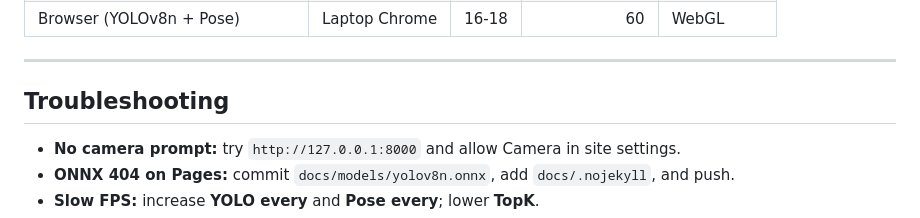
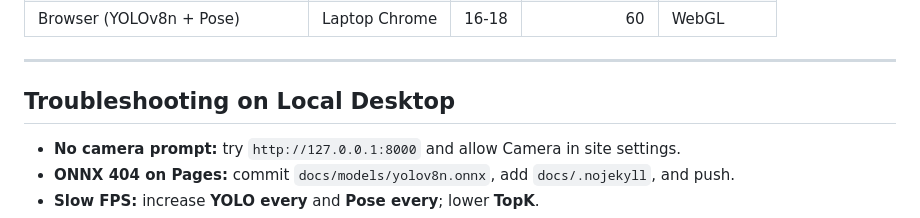
Before and after one commit to StrangeS0ul/people-capture-hybrid, a Markdown page: README.md, the part around the change. GitHub-like rendering.

Commit message:
docs: refresh README

```diff
--- a/README.md
+++ b/README.md
@@ -117,7 +117,7 @@ people-capture-hybrid/
 
 ---
 
-## Troubleshooting
+## Troubleshooting on Local Desktop
 - **No camera prompt:** try `http://127.0.0.1:8000` and allow Camera in site settings.
 - **ONNX 404 on Pages:** commit `docs/models/yolov8n.onnx`, add `docs/.nojekyll`, and push.
 - **Slow FPS:** increase **YOLO every** and **Pose every**; lower **TopK**.
```
